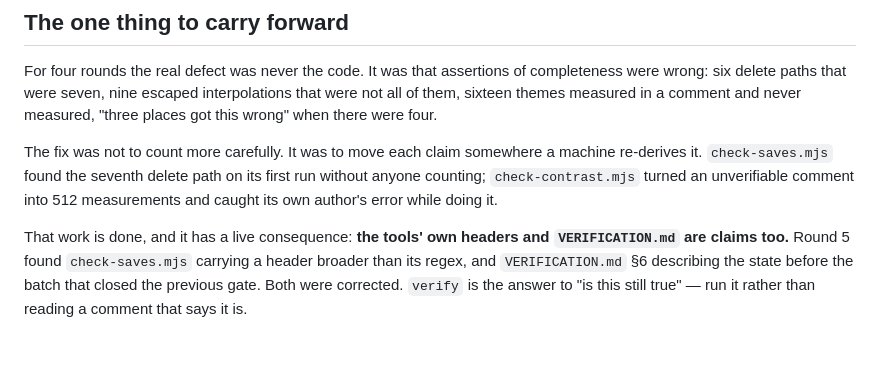
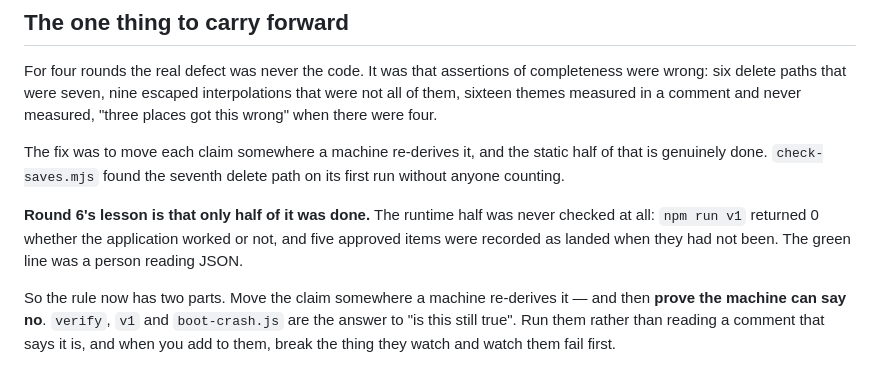
Before and after one commit to Chnmtsg/expense-tracker-pwa, a Markdown page: reports/HANDOFF.md, the part around one of its changes. Rendered like a GitHub page.

```diff
--- a/reports/HANDOFF.md
+++ b/reports/HANDOFF.md
@@ -119,14 +193,17 @@ completeness were wrong: six delete paths that were seven, nine escaped
 interpolations that were not all of them, sixteen themes measured in a comment
 and never measured, "three places got this wrong" when there were four.
 
-The fix was not to count more carefully. It was to move each claim somewhere a
-machine re-derives it. `check-saves.mjs` found the seventh delete path on its
-first run without anyone counting; `check-contrast.mjs` turned an unverifiable
-comment into 512 measurements and caught its own author's error while doing it.
+The fix was to move each claim somewhere a machine re-derives it, and the
+static half of that is genuinely done. `check-saves.mjs` found the seventh
+delete path on its first run without anyone counting.
 
-That work is done, and it has a live consequence: **the tools' own headers and
-`VERIFICATION.md` are claims too.** Round 5 found `check-saves.mjs` carrying a
-header broader than its regex, and `VERIFICATION.md` §6 describing the state
-before the batch that closed the previous gate. Both were corrected. `verify`
-is the answer to "is this still true" — run it rather than reading a comment
-that says it is.
+**Round 6's lesson is that only half of it was done.** The runtime half was
+never checked at all: `npm run v1` returned 0 whether the application worked or
+not, and five approved items were recorded as landed when they had not been.
+The green line was a person reading JSON.
+
+So the rule now has two parts. Move the claim somewhere a machine re-derives
+it — and then **prove the machine can say no**. `verify`, `v1` and
+`boot-crash.js` are the answer to "is this still true". Run them rather than
+reading a comment that says it is, and when you add to them, break the thing
+they watch and watch them fail first.
```
Also changed, not shown: other parts of reports/HANDOFF.md (+115 -41 lines).
